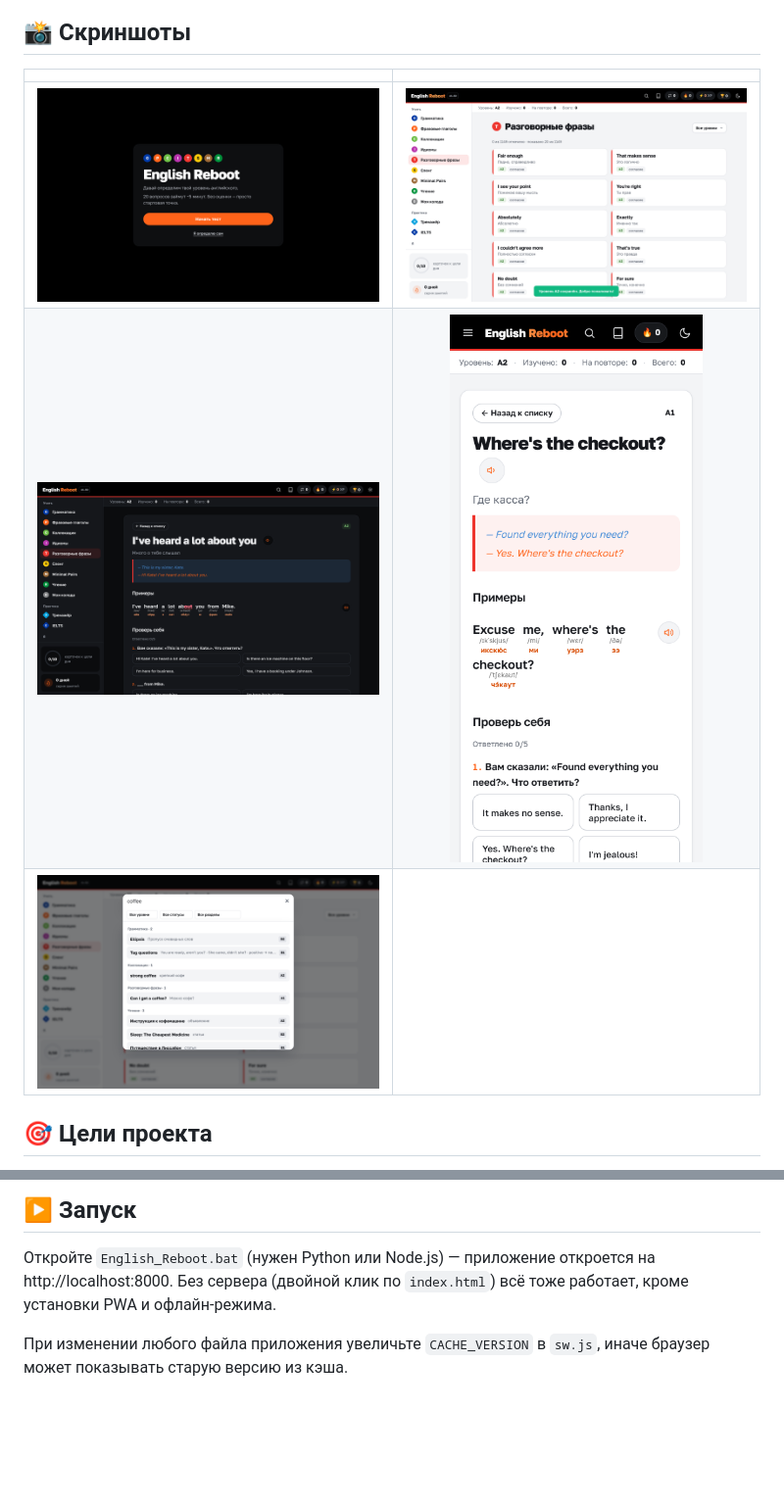
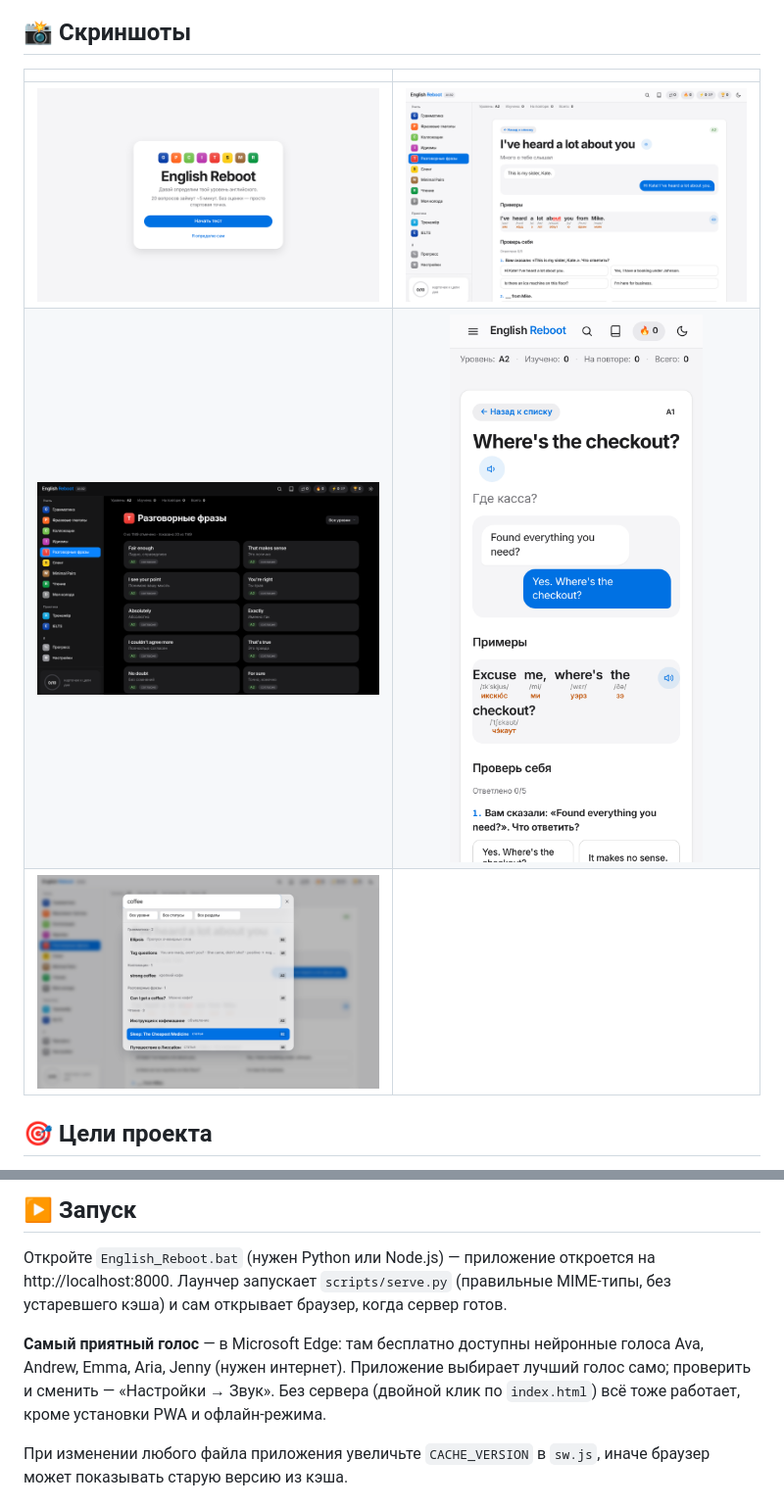
Before and after one commit to konstantin532/English-Reboot, a Markdown page: README.md, 2 parts joined by grey strips. Shown at 98% size. Rendered like a GitHub page; pictures changed too: docs/screenshots/dark-theme.png, docs/screenshots/dashboard.png, docs/screenshots/mobile.png; blank space fills up the shorter version.

```diff
--- a/README.md
+++ b/README.md
@@ -101,6 +101,9 @@ English-Reboot/
 ## ▶️ Запуск
 
 Откройте `English_Reboot.bat` (нужен Python или Node.js) — приложение откроется на http://localhost:8000.
+Лаунчер запускает `scripts/serve.py` (правильные MIME-типы, без устаревшего кэша) и сам открывает браузер, когда сервер готов.
+
+**Самый приятный голос** — в Microsoft Edge: там бесплатно доступны нейронные голоса Ava, Andrew, Emma, Aria, Jenny (нужен интернет). Приложение выбирает лучший голос само; проверить и сменить — «Настройки → Звук».
 Без сервера (двойной клик по `index.html`) всё тоже работает, кроме установки PWA и офлайн-режима.
 
 При изменении любого файла приложения увеличьте `CACHE_VERSION` в `sw.js`, иначе браузер может показывать старую версию из кэша.
```
Also changed, not shown: CHANGELOG.md (+13 -0 lines), 13 other files.
